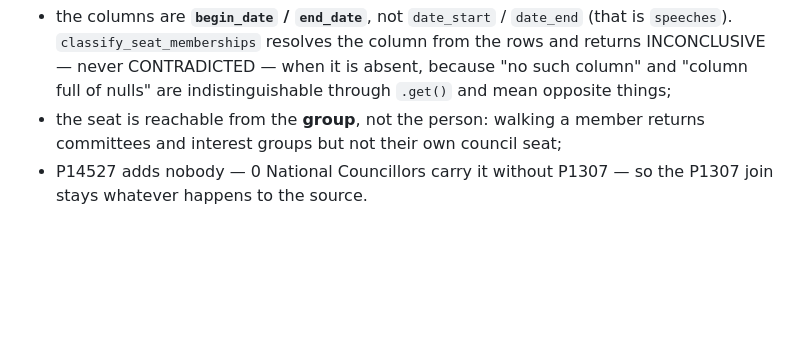
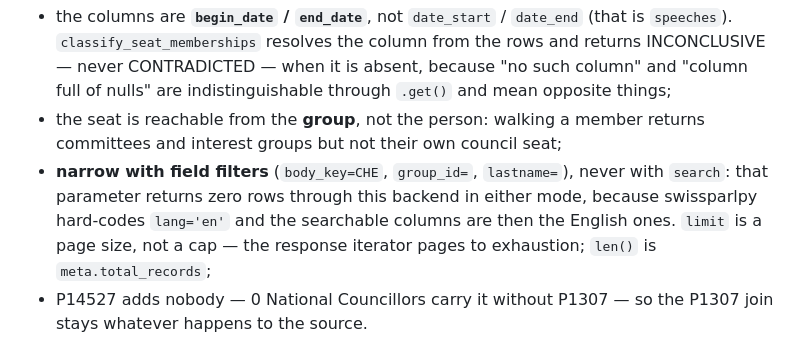
Before and after one commit to metaodi/wd-parliament, a Markdown page: CLAUDE.md, the part around the change. GitHub-like rendering; blank space fills up the shorter version.

```diff
--- a/CLAUDE.md
+++ b/CLAUDE.md
@@ -90,6 +90,12 @@ Three things about it that cost a wrong answer each, and are now guarded:
   through `.get()` and mean opposite things;
 - the seat is reachable from the **group**, not the person: walking a member
   returns committees and interest groups but not their own council seat;
+- **narrow with field filters** (`body_key=CHE`, `group_id=`, `lastname=`),
+  never with `search`: that parameter returns zero rows through this backend
+  in either mode, because swissparlpy hard-codes `lang='en'` and the
+  searchable columns are then the English ones. `limit` is a page size, not
+  a cap — the response iterator pages to exhaustion; `len()` is
+  `meta.total_records`;
 - P14527 adds nobody — 0 National Councillors carry it without P1307 — so the
   P1307 join stays whatever happens to the source.
 
```
Also changed, not shown: README.md (+38 -9 lines).
